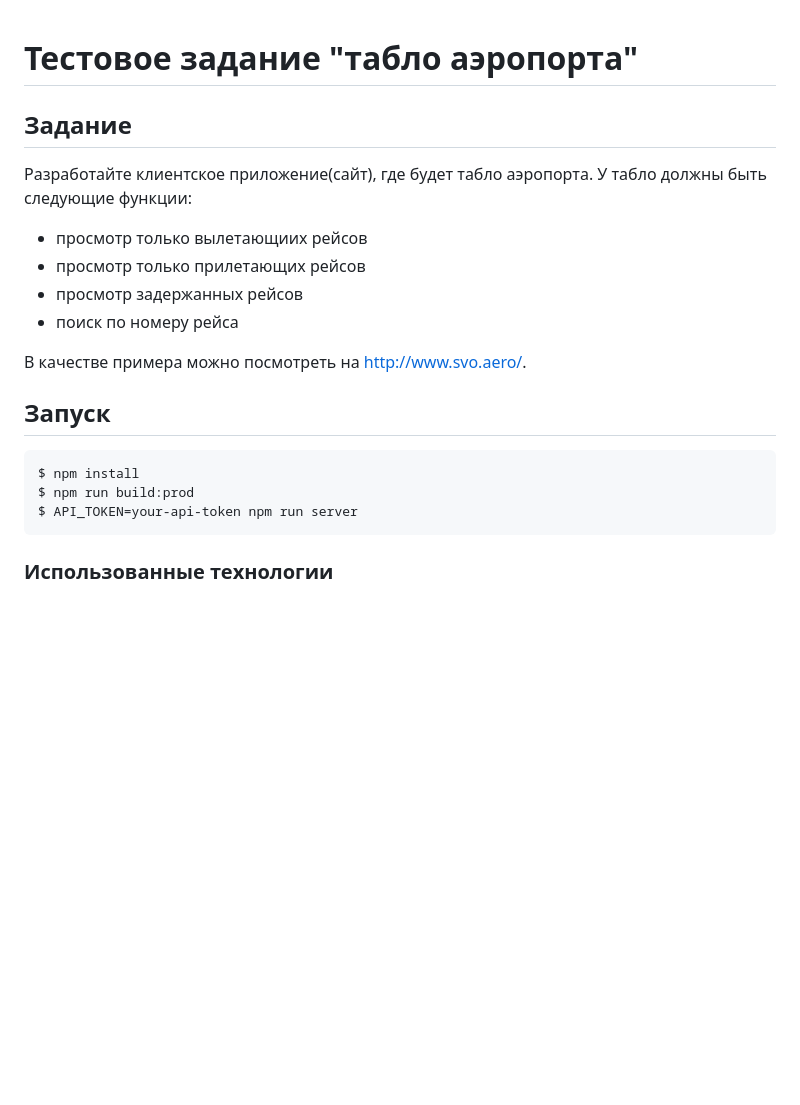
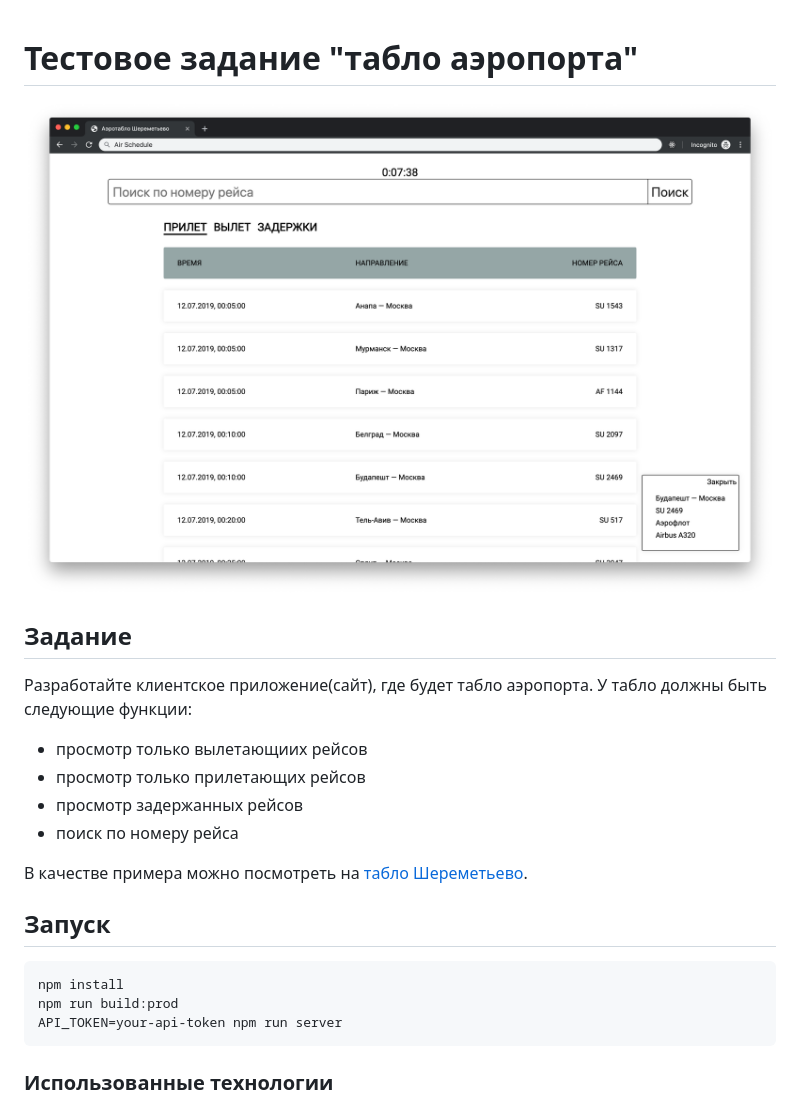
Before and after one commit to gretzkiy/air-schedule-test-task, a Markdown page: readme.md, the part around the change. Drawn GitHub-style; pictures changed too: files/gui-example.png (added); blank space fills up the shorter version.

````diff
--- a/readme.md
+++ b/readme.md
@@ -1,4 +1,6 @@
 # Тестовое задание "табло аэропорта"
+
+![GUI Example](./files/gui-example.png)
 
 ## Задание
 
@@ -9,14 +11,14 @@
 * просмотр задержанных рейсов
 * поиск по номеру рейса
 
-В качестве примера можно посмотреть на http://www.svo.aero/.
+В качестве примера можно посмотреть на [табло Шереметьево](http://www.svo.aero).
 
 ## Запуск
 
 ```bash
-$ npm install
-$ npm run build:prod
-$ API_TOKEN=your-api-token npm run server
+npm install
+npm run build:prod
+API_TOKEN=your-api-token npm run server
 ```
 
 ### Использованные технологии
````
Also changed, not shown: 1 other file.
